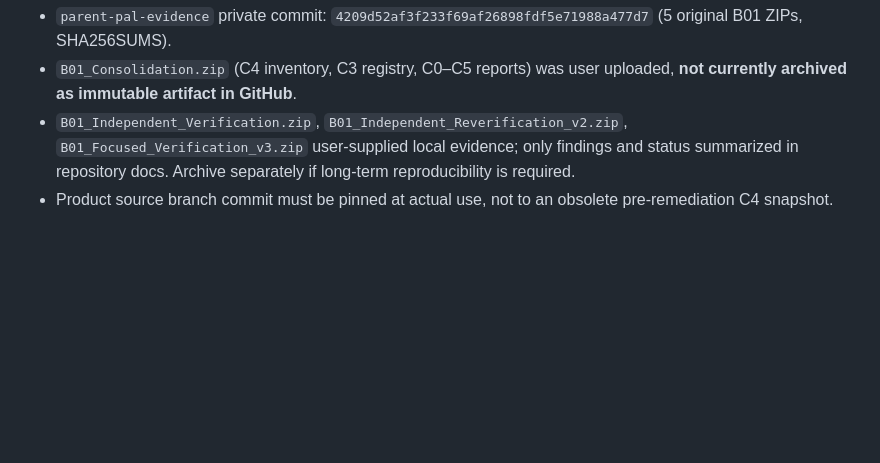
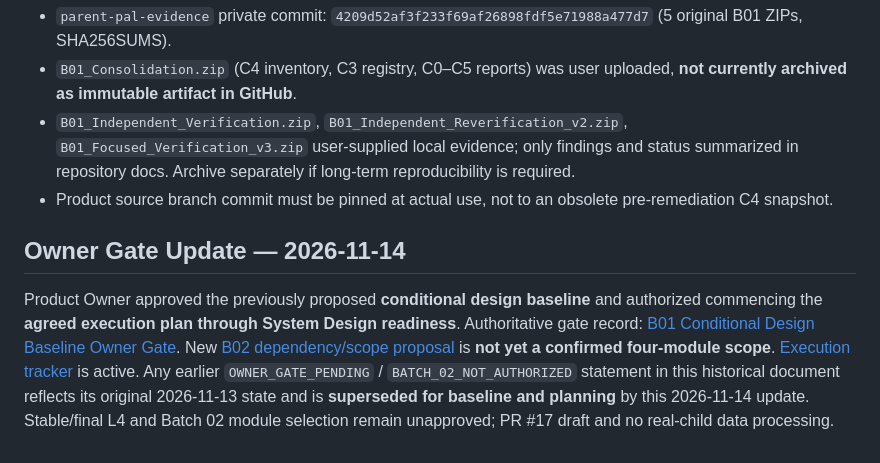
Before and after one commit to ChadNguyen1608/app-parent-pal, a Markdown page: documents/app-design-document/Feature_3_2_L4_B01_Normalized_Cross_Module_Baseline_REVIEW.md, the part around the change. Drawn GitHub-style; blank space fills up the shorter version.

Commit message:
docs(l4): record approved conditional baseline and B02 scope proposal

```diff
--- a/documents/app-design-document/Feature_3_2_L4_B01_Normalized_Cross_Module_Baseline_REVIEW.md
+++ b/documents/app-design-document/Feature_3_2_L4_B01_Normalized_Cross_Module_Baseline_REVIEW.md
@@ -106,3 +106,8 @@ For every Batch 02 module:
 - `B01_Consolidation.zip` (C4 inventory, C3 registry, C0–C5 reports) was user uploaded, **not currently archived as immutable artifact in GitHub**.
 - `B01_Independent_Verification.zip`, `B01_Independent_Reverification_v2.zip`, `B01_Focused_Verification_v3.zip` user-supplied local evidence; only findings and status summarized in repository docs. Archive separately if long-term reproducibility is required.
 - Product source branch commit must be pinned at actual use, not to an obsolete pre-remediation C4 snapshot.
+
+
+## Owner Gate Update — 2026-11-14
+
+Product Owner approved the previously proposed **conditional design baseline** and authorized commencing the **agreed execution plan through System Design readiness**. Authoritative gate record: [B01 Conditional Design Baseline Owner Gate](Feature_3_2_L4_B01_Conditional_Design_Baseline_Owner_Gate_APPROVED.md). New [B02 dependency/scope proposal](Feature_3_2_L4_B02_Dependency_and_Scope_Proposal_REVIEW.md) is **not yet a confirmed four-module scope**. [Execution tracker](Feature_3_2_to_Phase_3_Execution_Tracker_REVIEW.md) is active. Any earlier `OWNER_GATE_PENDING` / `BATCH_02_NOT_AUTHORIZED` statement in this historical document reflects its original 2026-11-13 state and is **superseded for baseline and planning** by this 2026-11-14 update. Stable/final L4 and Batch 02 module selection remain unapproved; PR #17 draft and no real-child data processing.
```
